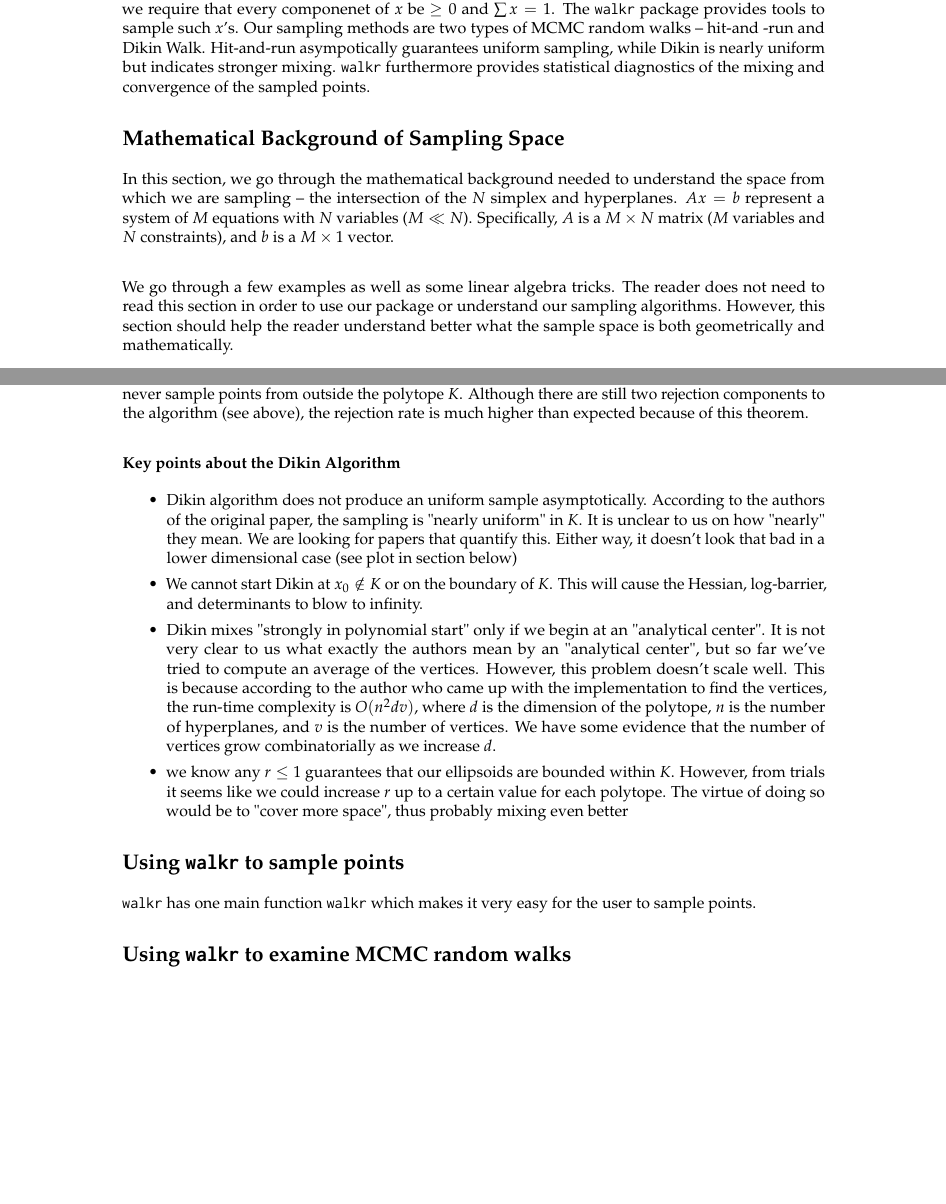
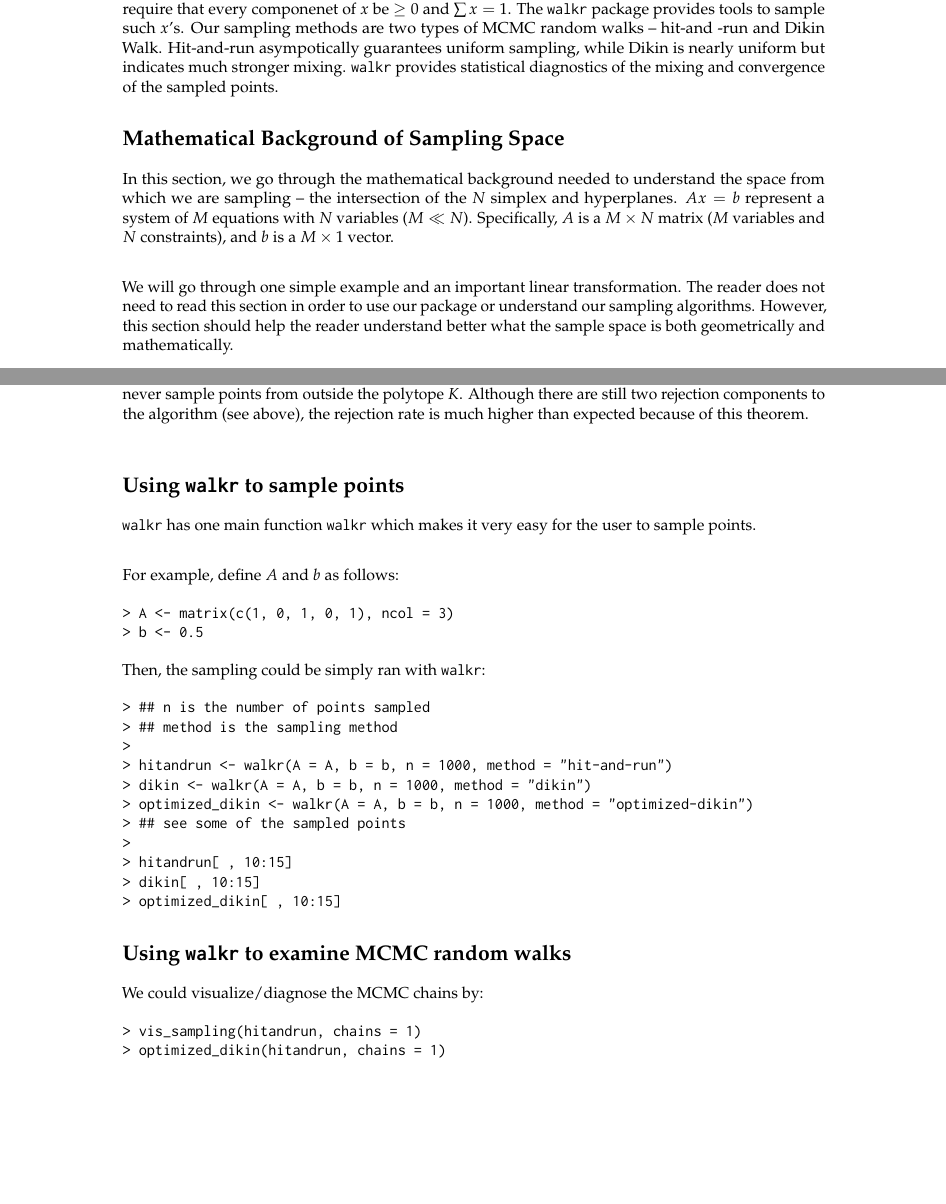
Before and after one commit to andyyao95/walkr, a LaTeX document (vignettes/walkr.tex): two parts of pages 1 and 5 of 6, joined at a grey line, cut so that both start at the same text, the shorter picture padded with empty space. Compiled offline with pdfLaTeX; a LaTeX package or settings file that is missing is left out.

Commit message:
get rid of wordy sentences

```diff
--- a/vignettes/walkr.tex
+++ b/vignettes/walkr.tex
@@ -7,6 +7,7 @@
 \usepackage{float}
 \usepackage{Sweave}
 \usepackage[parfill]{parskip}
+\usepackage[round]{natbib}
 
 %\VignetteEngine{Sweave}
 %\VignetteIndexEntry{walkr}
@@ -44,7 +45,7 @@ Consider all possible $x$'s that satisfy the underdetermined matrix equation $Ax
 we require that every componenet of $x$ be $\geq 0$ and $\sum x = 1$. The \texttt{walkr} package
 provides tools to sample such $x$'s. Our sampling methods are two types of MCMC random walks -- hit-and
 -run and Dikin Walk. Hit-and-run asympotically guarantees uniform sampling, while Dikin is nearly uniform
-but indicates stronger mixing. \texttt{walkr} furthermore provides statistical diagnostics of
+but indicates much stronger mixing. \texttt{walkr} provides statistical diagnostics of
 the mixing and convergence of the sampled points.
 
 \section{Mathematical Background of Sampling Space}
@@ -55,8 +56,8 @@ hyperplanes. $Ax = b$ represent a system of $M$ equations with $N$ variables ($M
 Specifically, $A$ is a $M \times N$ matrix ($M$ variables and $N$ constraints), and $b$ is a
 $M \times 1$ vector. \\
 
-We go through a few examples as well as some linear algebra
-tricks. The reader does not need to read this section in order to use our package or understand
+We will go through one simple example and an important linear transformation.
+The reader does not need to read this section in order to use our package or understand
 our sampling algorithms. However, this section should help the reader understand better what
 the sample space is both geometrically and mathematically. \\
 
@@ -358,41 +360,58 @@ Let's say, we now have $D_{x}^r$, the Dikin Ellipsoid centered at $x$ with radiu
 With the algorithm, there is no mention of what happens if the point $y$ we accept is outside
 of our polytope $K$. Luckily, there is no need to worry about that because of this theorem: \\
 
-\noindent \textbf{Theorem} -- If $x_0 \in K$, then $D_{x_0}^1 \subseteq K$. That is, if our starting point $x_0$ is in
-our polytope $K$, then the Dikin Ellipsoid centered at $x_0$ with radius $1$ will always be contained in $K$. \\
+\noindent \textbf{Theorem} -- If $x_0 \in K$, then $D_{x_0}^1 \subseteq K$. That is,
+if our starting point $x_0$ is in our polytope $K$, then the Dikin Ellipsoid centered
+at $x_0$ with radius $1$ will always be contained in $K$. \\
 
-This is important because this way, we know for sure that if we set $r=1$, then our algorithm will never sample points
-from outside the polytope $K$. Although there are still two rejection components to the algorithm (see above), the
-rejection rate is much higher than expected because of this theorem. \\
-
-\noindent \textbf{Key points about the Dikin Algorithm}
-
-\begin{itemize}
-
-  \item{Dikin algorithm does not produce an uniform sample asymptotically. According to the authors of the original
-        paper, the sampling is "nearly uniform" in $K$. It is unclear to us on how "nearly" they mean. We are
-        looking for papers that quantify this. Either way, it doesn't look that bad in a lower dimensional
-        case (see plot in section below)}
-  \item{We cannot start Dikin at $x_0 \notin K$ or on the boundary of $K$. This will cause the Hessian,
-        log-barrier, and determinants to blow to infinity.}
-  \item{Dikin mixes "strongly in polynomial start" only if we begin at an "analytical center". It is not very clear
-        to us what exactly the authors mean by an "analytical center", but so far we've tried to compute an average
-        of the vertices. However, this problem doesn't scale well. This is because according to the author who
-        came up with the implementation to find the vertices, the run-time complexity is $O(n^2dv)$, where
-        $d$ is the dimension of the polytope, $n$ is the number of hyperplanes, and $v$ is the number of vertices. We
-        have some evidence that the number of vertices grow combinatorially as we increase $d$.}
-  \item{we know any $r \leq 1$ guarantees that our ellipsoids are bounded within $K$. However, from trials it seems
-        like we could increase $r$ up to a certain value for each polytope. The virtue of doing so would be to
-        "cover more space", thus probably mixing even better}
-
-\end{itemize}
+This is important because this way, we know for sure that if we set $r=1$, then our algorithm
+will never sample points from outside the polytope $K$. Although there are still two rejection
+components to the algorithm (see above), the rejection rate is much higher than expected
+because of this theorem. \\
 
 \section{Using \texttt{walkr} to sample points}
 
 \texttt{walkr} has one main function \code{walkr} which makes it very easy for the user to
-sample points.
+sample points. \\
+
+For example, define $A$ and $b$ as follows:
+
+\begin{Schunk}
+\begin{Sinput}
+> A <- matrix(c(1, 0, 1, 0, 1), ncol = 3)
+> b <- 0.5
+\end{Sinput}
+\end{Schunk}
+
+Then, the sampling could be simply ran with \texttt{walkr}:
+
+\begin{Schunk}
+\begin{Sinput}
+> ## n is the number of points sampled
+> ## method is the sampling method
+>
+> hitandrun <- walkr(A = A, b = b, n = 1000, method = "hit-and-run")
+> dikin <- walkr(A = A, b = b, n = 1000, method = "dikin")
+> optimized_dikin <- walkr(A = A, b = b, n = 1000, method = "optimized-dikin")
+> ## see some of the sampled points
+>
+> hitandrun[ , 10:15]
+> dikin[ , 10:15]
+> optimized_dikin[ , 10:15]
+\end{Sinput}
+\end{Schunk}
 
 \section{Using \texttt{walkr} to examine MCMC random walks}
+
+We could visualize/diagnose the MCMC chains by:
+
+\begin{Schunk}
+\begin{Sinput}
+> vis_sampling(hitandrun, chains = 1)
+> optimized_dikin(hitandrun, chains = 1)
+\end{Sinput}
+\end{Schunk}
+
 
 \section{Conclusion}
 
```
Also changed, not shown: vignettes/walkr.bib (added, +9 -0 lines), vignettes/walkr.pdf, vignettes/walkr.tex (45 more changed lines), 1 other file.
